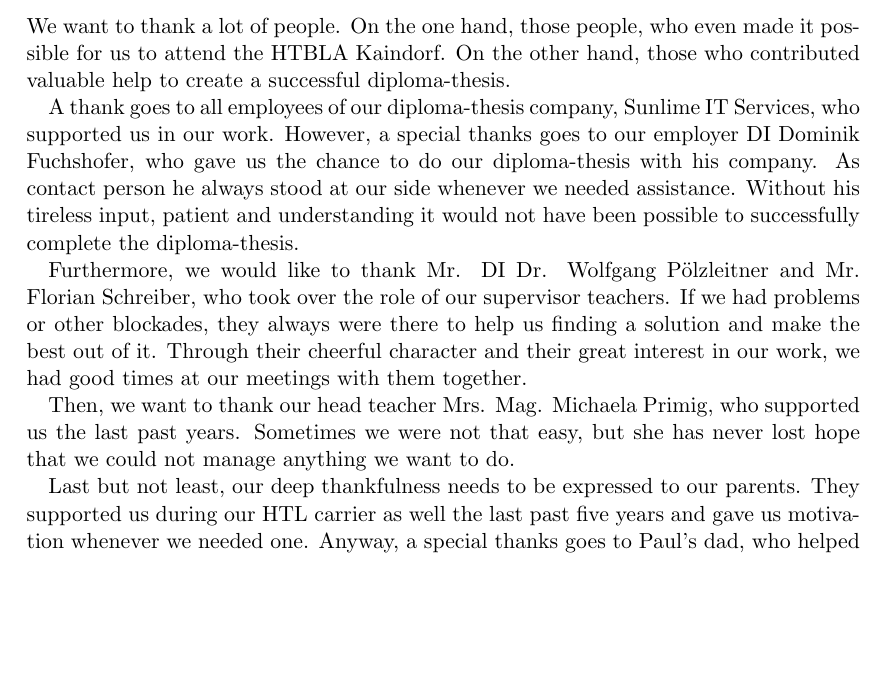
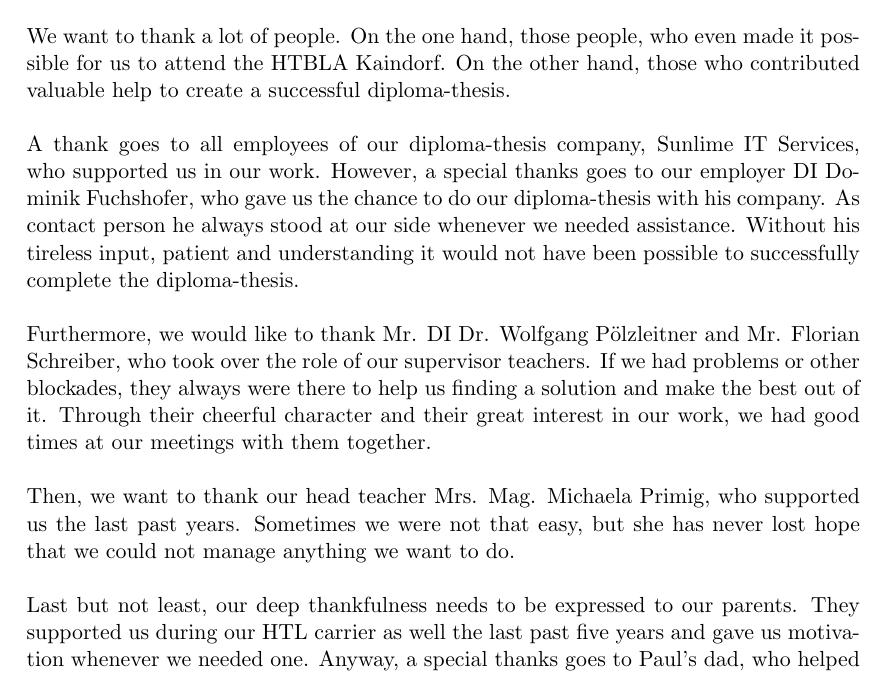
Before and after one commit to zwopac11/Diploma-Thesis-Driver-s-Logbook, a LaTeX thesis (document.tex, which reads chapters/acknowledgements.tex): part of page 3 of 58, cut so that both start at the same text, the shorter picture padded with empty space. Compiled offline with pdfLaTeX.

```diff
--- a/chapters/acknowledgements.tex
+++ b/chapters/acknowledgements.tex
@@ -1,10 +1,10 @@
 \chapter*{Acknowledgements}
 We want to thank a lot of people. On the one hand, those people, who even made it possible for us to attend the HTBLA Kaindorf. On the other hand, those who contributed valuable help to create a successful diploma-thesis.
-
+\newline \newline
 A thank goes to all employees of our diploma-thesis company, Sunlime IT Services, who supported us in our work. However, a special thanks goes to our employer DI Dominik Fuchshofer, who gave us the chance to do our diploma-thesis with his company. As contact person he always stood at our side whenever we needed assistance. Without his tireless input, patient and understanding it would not have been possible to successfully complete the diploma-thesis.
-
+\newline \newline
 Furthermore, we would like to thank Mr. DI Dr. Wolfgang Pölzleitner and Mr. Florian Schreiber, who took over the role of our supervisor teachers. If we had problems or other blockades, they always were there to help us finding a solution and make the best out of it. Through their cheerful character and their great interest in our work, we had good times at our meetings with them together.
-
+\newline \newline
 Then, we want to thank our head teacher Mrs. Mag. Michaela Primig, who supported us the last past years. Sometimes we were not that easy, but she has never lost hope that we could not manage anything we want to do.
-
+\newline \newline
 Last but not least, our deep thankfulness needs to be expressed to our parents. They supported us during our HTL carrier as well the last past five years and gave us motivation whenever we needed one. Anyway, a special thanks goes to Paul’s dad, who helped us a lot with our diploma-thesis.
```
Also changed, not shown: document.tex (+0 -1 lines), 1 other file.
